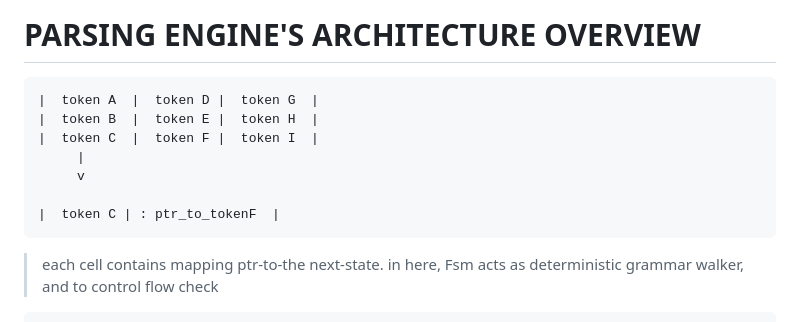
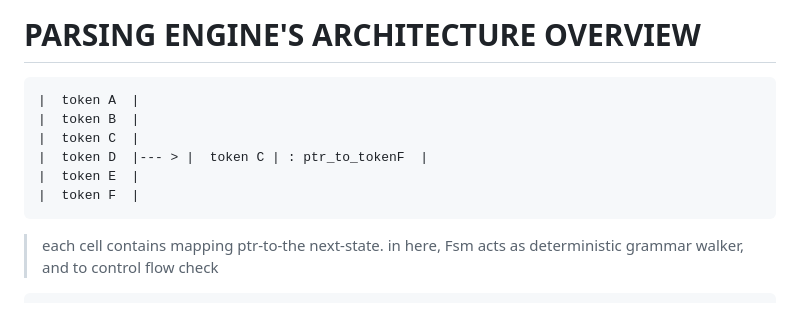
Before and after one commit to 2akura/cml-generator, a Markdown page: README.md, the part around the change. Drawn GitHub-style.

Commit message:
Revise parsing engine architecture overview
Updated the architecture overview section to improve clarity and formatting.

````diff
--- a/README.md
+++ b/README.md
@@ -54,13 +54,12 @@ and its matrix table driven where each grid contains the pointer of the next sta
 # PARSING ENGINE'S ARCHITECTURE OVERVIEW
 
 ```
-|  token A  |  token D |  token G  |
-|  token B  |  token E |  token H  |
-|  token C  |  token F |  token I  |
-     |
-     v
-
-|  token C | : ptr_to_tokenF  |
+|  token A  |
+|  token B  |
+|  token C  |
+|  token D  |--- > |  token C | : ptr_to_tokenF  |
+|  token E  |
+|  token F  |
 ```
 
 > each cell contains mapping ptr-to-the next-state. in here, Fsm acts as deterministic grammar walker, and to control flow check
````
